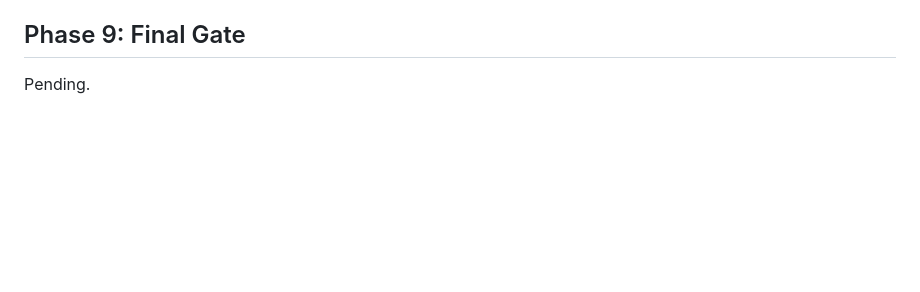
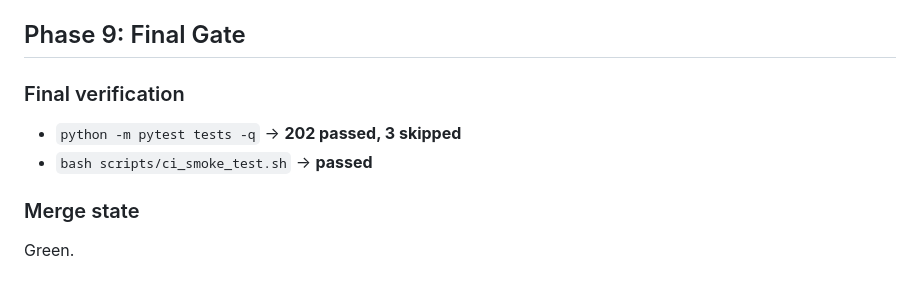
Before and after one commit to jasperan/oci-vision-ai, a Markdown page: docs/audits/2026-03-28-end-to-end-audit.md, the part around the change. Drawn GitHub-style; blank space fills up the shorter version.

Commit message:
docs: record final audit gate results

```diff
--- a/docs/audits/2026-03-28-end-to-end-audit.md
+++ b/docs/audits/2026-03-28-end-to-end-audit.md
@@ -354,4 +354,11 @@ I simulated a fresh setup from a clean working-tree copy and followed the README
 
 ## Phase 9: Final Gate
 
-Pending.
+### Final verification
+
+- `python -m pytest tests -q` → **202 passed, 3 skipped**
+- `bash scripts/ci_smoke_test.sh` → **passed**
+
+### Merge state
+
+Green.
```
